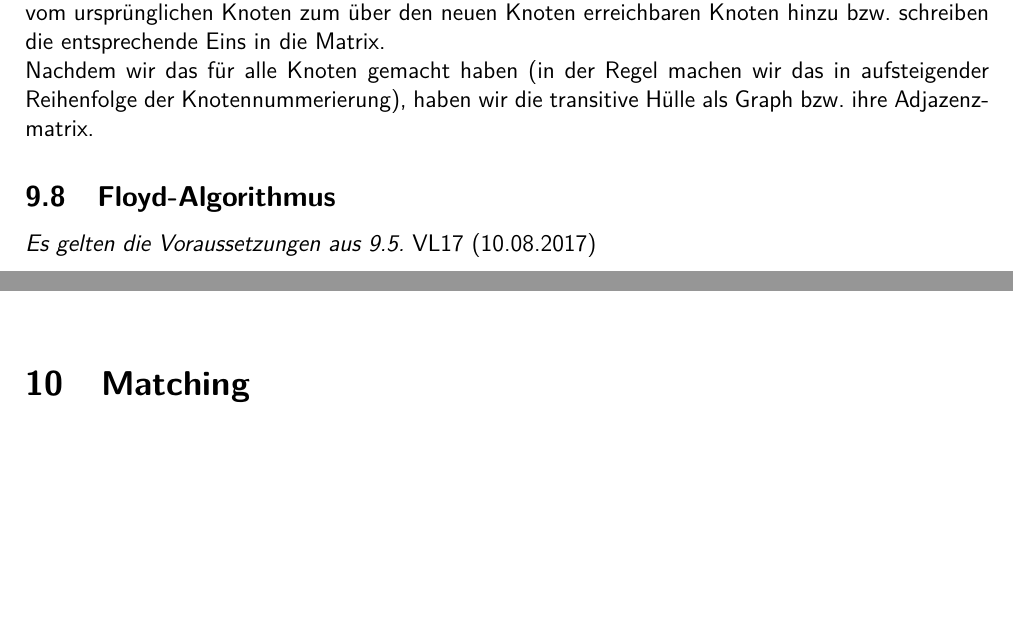
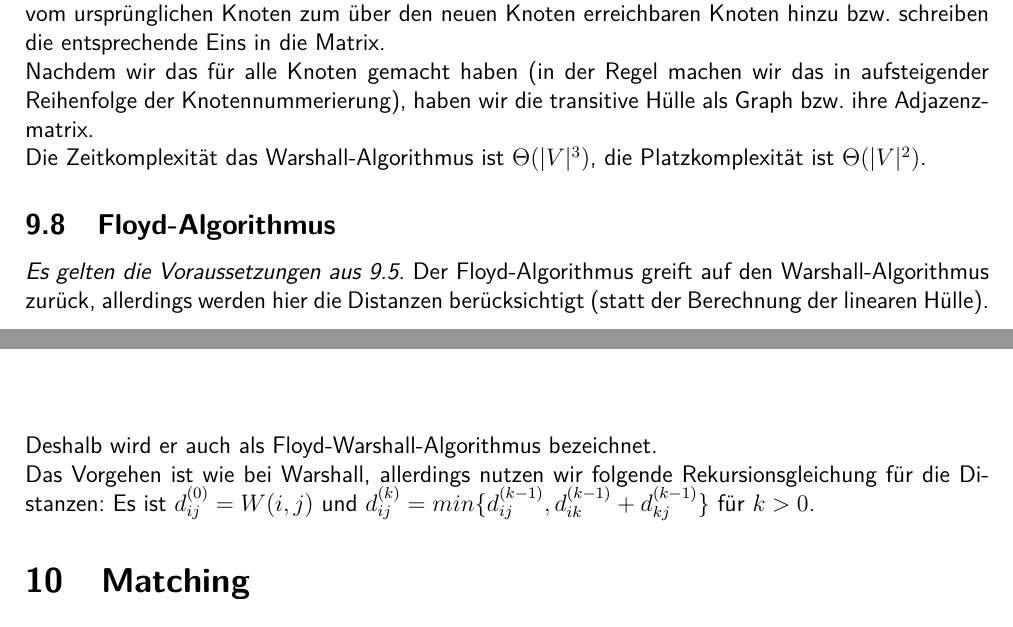
Before and after one commit to RiRe/RWTH-DSAL, a LaTeX document (Zusammenfassung.tex): two parts of pages 22 and 23 of 23 before the commit and two parts of pages 22 and 23 of 24 after it, joined at a grey line, cut so that both start at the same text, the shorter picture padded with empty space. Compiled offline with pdfLaTeX.

Commit message:
9.6 & VL17

```diff
--- a/Zusammenfassung.tex
+++ b/Zusammenfassung.tex
@@ -672,10 +672,13 @@ Dann schauen wir für jeden Knoten einzeln, welche Knoten direkt von diesem aus
 
 Nachdem wir das für alle Knoten gemacht haben (in der Regel machen wir das in aufsteigender Reihenfolge der Knotennummerierung), haben wir die transitive Hülle als Graph bzw. ihre Adjazenzmatrix.
 
+Die Zeitkomplexität das Warshall-Algorithmus ist $\Theta(|V|^3)$, die Platzkomplexität ist $\Theta(|V|^2)$.
+
 \subsection{Floyd-Algorithmus}
 
-\textit{Es gelten die Voraussetzungen aus 9.5.}
-VL17 (10.08.2017)
+\textit{Es gelten die Voraussetzungen aus 9.5.} Der Floyd-Algorithmus greift auf den Warshall-Algorithmus zurück, allerdings werden hier die Distanzen berücksichtigt (statt der Berechnung der linearen Hülle). Deshalb wird er auch als Floyd-Warshall-Algorithmus bezeichnet.
+
+Das Vorgehen ist wie bei Warshall, allerdings nutzen wir folgende Rekursionsgleichung für die Distanzen: Es ist $d_{ij}^{(0)} = W(i, j)$ und $d_{ij}^{(k)} = min \{d_{ij}^{(k-1)}, d_{ik}^{(k-1)} + d_{kj}^{(k-1)}\}$ für $k > 0$.
 
 \section{Matching}
 
```
Also changed, not shown: Zusammenfassung.pdf, 2 other files.
